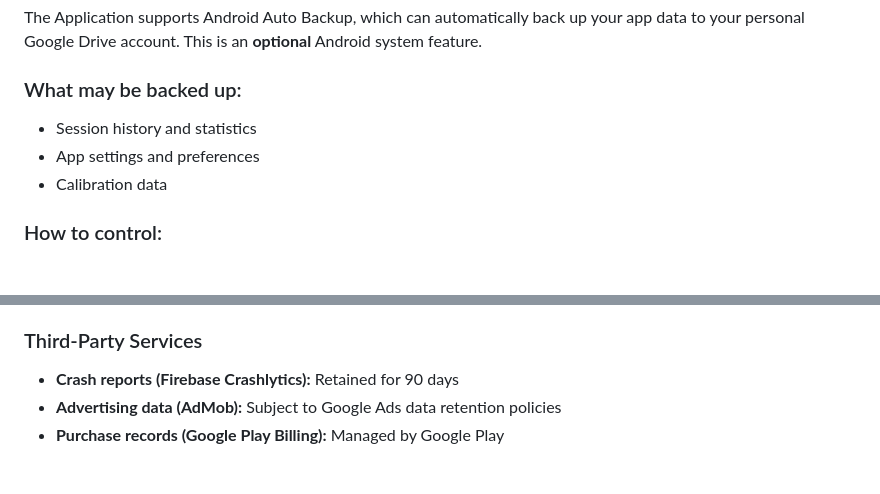
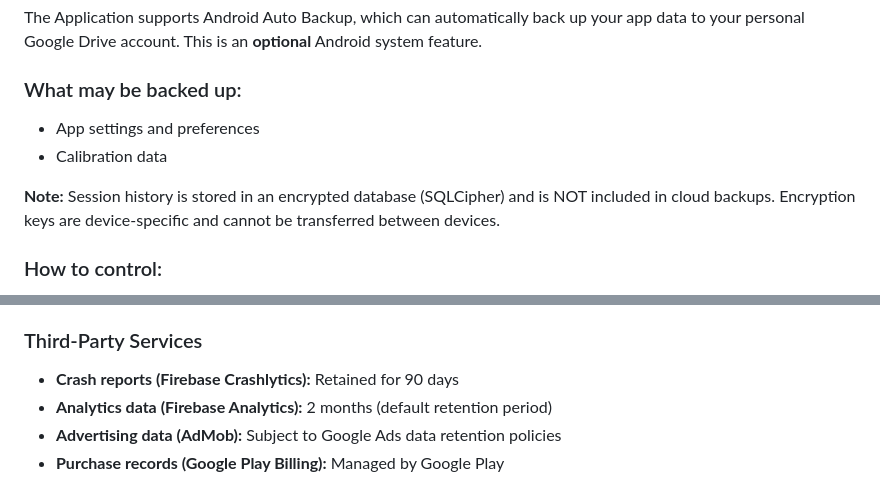
Before and after one commit to TensusDS/noise-alert-privacy, a Markdown page: index.md, 2 parts joined by grey strips. Rendered like a GitHub page.

Commit message:
Clarify session history backup and encryption details
Added note about session history encryption and backup exclusion.

```diff
--- a/index.md
+++ b/index.md
@@ -84,9 +84,10 @@ Purchase history is managed by Google Play. See [Google Play's Terms of Service]
 The Application supports Android Auto Backup, which can automatically back up your app data to your personal Google Drive account. This is an **optional** Android system feature.
 
 ### What may be backed up:
-- Session history and statistics
 - App settings and preferences
 - Calibration data
+
+**Note:** Session history is stored in an encrypted database (SQLCipher) and is NOT included in cloud backups. Encryption keys are device-specific and cannot be transferred between devices.
 
 ### How to control:
 - **Disable in app:** Settings → Cloud Backup → Off
@@ -150,6 +151,7 @@ The Application does not collect or share personal information. Anonymous data c
 
 ### Third-Party Services
 - **Crash reports (Firebase Crashlytics):** Retained for 90 days
+- **Analytics data (Firebase Analytics):** 2 months (default retention period)
 - **Advertising data (AdMob):** Subject to Google Ads data retention policies
 - **Purchase records (Google Play Billing):** Managed by Google Play
 
```
